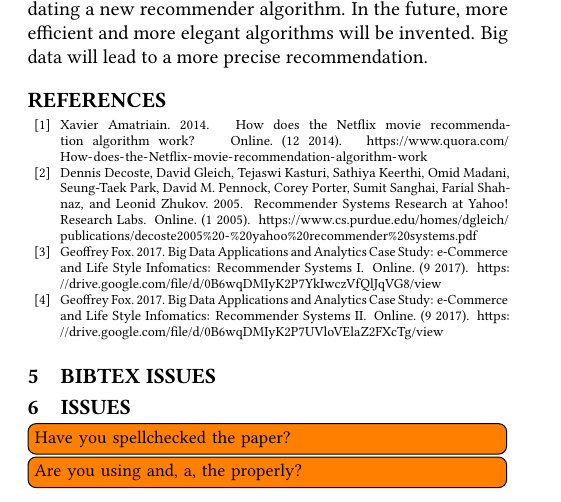
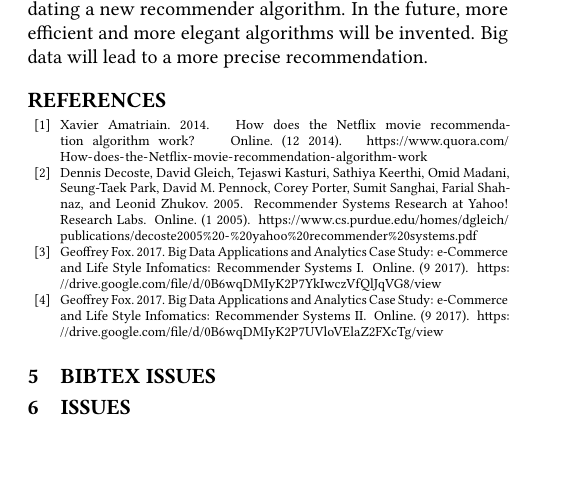
Before and after one commit to bigdata-i523/hid235, a LaTeX paper (paper1/review.tex, which reads paper1/issues.tex): part of page 3 of 3, cut so that both start at the same text, the shorter picture padded with empty space. Compiled offline with pdfLaTeX.

Commit message:
finish review

```diff
--- a/paper1/issues.tex
+++ b/paper1/issues.tex
@@ -1,5 +1 @@
 \section{Issues}
-
-
-\TODO{Have you spellchecked the paper?}
-\TODO{Are you using and, a, the properly?}
```
